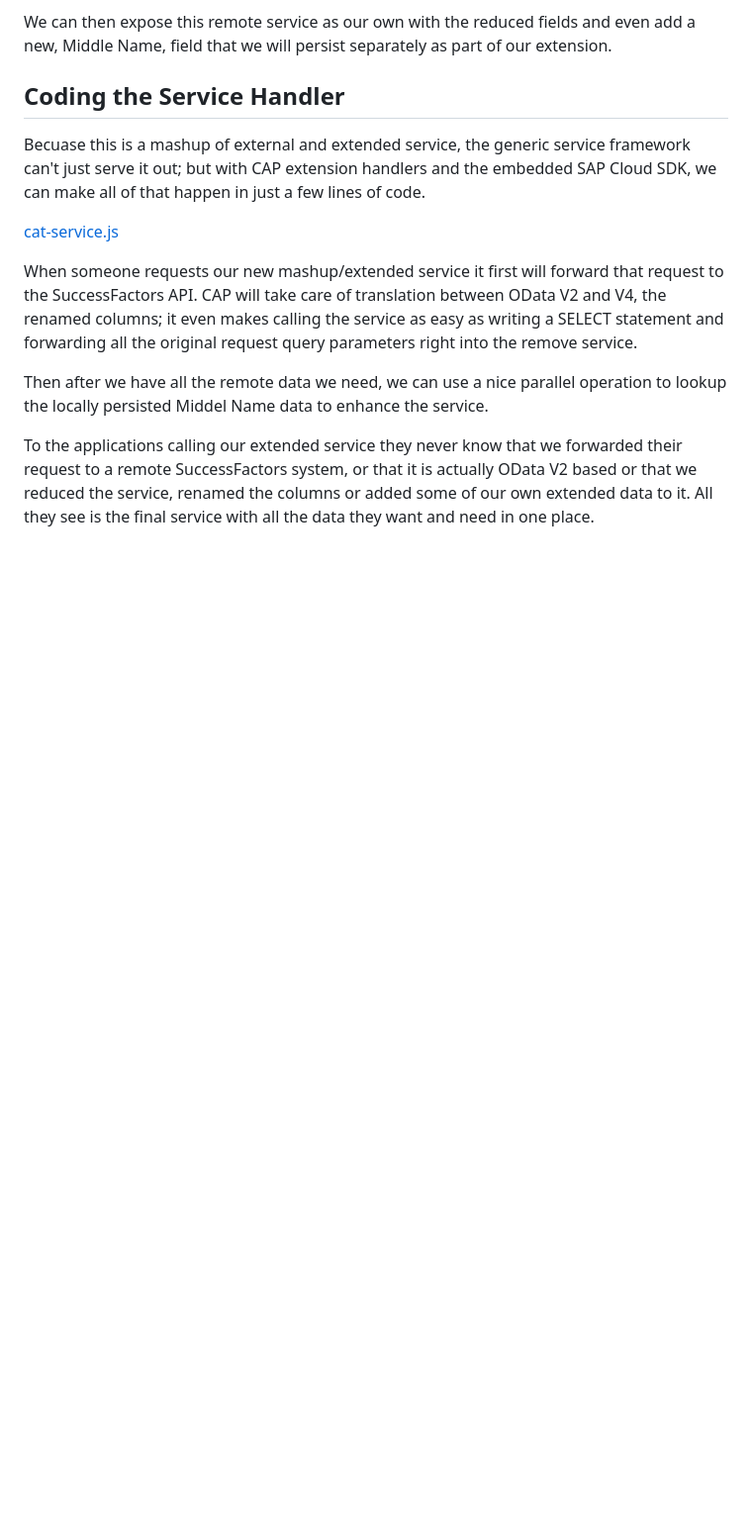
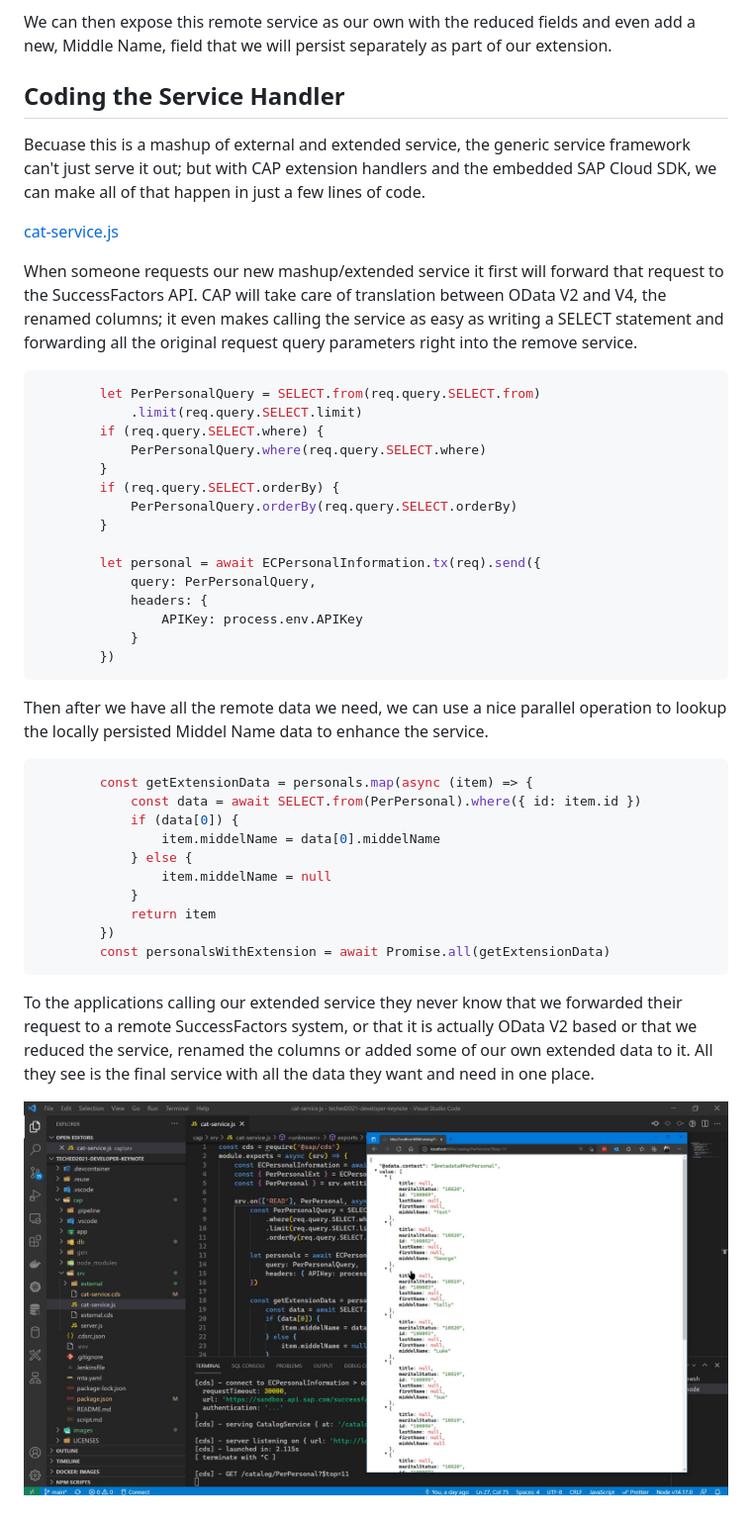
Before and after one commit to SAP-archive/teched2021-developer-keynote, a Markdown page: section/cap/README.md, the part around the change printed below. Shown: that part at 99% size. Rendered like a GitHub page; pictures changed too: images/cap_final_testing.jpg (added); blank space fills up the shorter version.

````diff
--- a/section/cap/README.md
+++ b/section/cap/README.md
@@ -28,6 +57,39 @@ Becuase this is a mashup of external and extended service, the generic service f
 
 When someone requests our new mashup/extended service it first will forward that request to the SuccessFactors API.  CAP will take care of translation between OData V2 and V4, the renamed columns; it even makes calling the service as easy as writing a SELECT statement and forwarding all the original request query parameters right into the remove service.
 
+``` javascript
+        let PerPersonalQuery = SELECT.from(req.query.SELECT.from)
+            .limit(req.query.SELECT.limit)
+        if (req.query.SELECT.where) {
+            PerPersonalQuery.where(req.query.SELECT.where)
+        }
+        if (req.query.SELECT.orderBy) {
+            PerPersonalQuery.orderBy(req.query.SELECT.orderBy)
+        }
+
+        let personal = await ECPersonalInformation.tx(req).send({
+            query: PerPersonalQuery,
+            headers: {
+                APIKey: process.env.APIKey
+            }
+        })
+```
+
 Then after we have all the remote data we need, we can use a nice parallel operation to lookup the locally persisted Middel Name data to enhance the service.
 
+``` javascript
+        const getExtensionData = personals.map(async (item) => {
+            const data = await SELECT.from(PerPersonal).where({ id: item.id })
+            if (data[0]) {
+                item.middelName = data[0].middelName
+            } else {
+                item.middelName = null
+            }
+            return item
+        })
+        const personalsWithExtension = await Promise.all(getExtensionData)
+```
+
 To the applications calling our extended service they never know that we forwarded their request to a remote SuccessFactors system, or that it is actually OData V2 based or that we reduced the service, renamed the columns or added some of our own extended data to it.  All they see is the final service with all the data they want and need in one place.
+
+![Final Tests](../../images/cap_final_testing.jpg)
````
Also changed, not shown: other parts of section/cap/README.md (+30 -1 lines), images/cap_api_hub1.jpg (added), images/cap_import_edmx.jpg (added), images/cap_mock_testing.jpg (added), images/cap_mock_testing_2.jpg (added).
